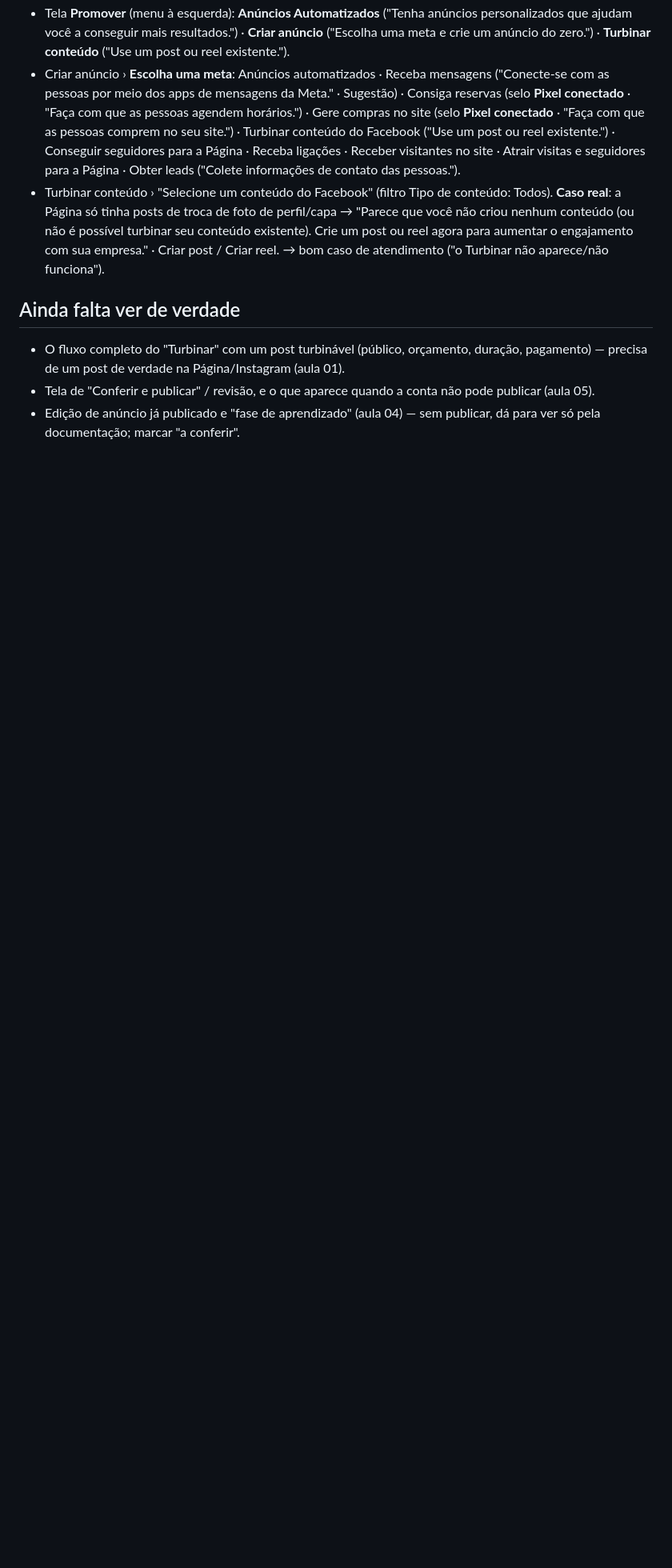
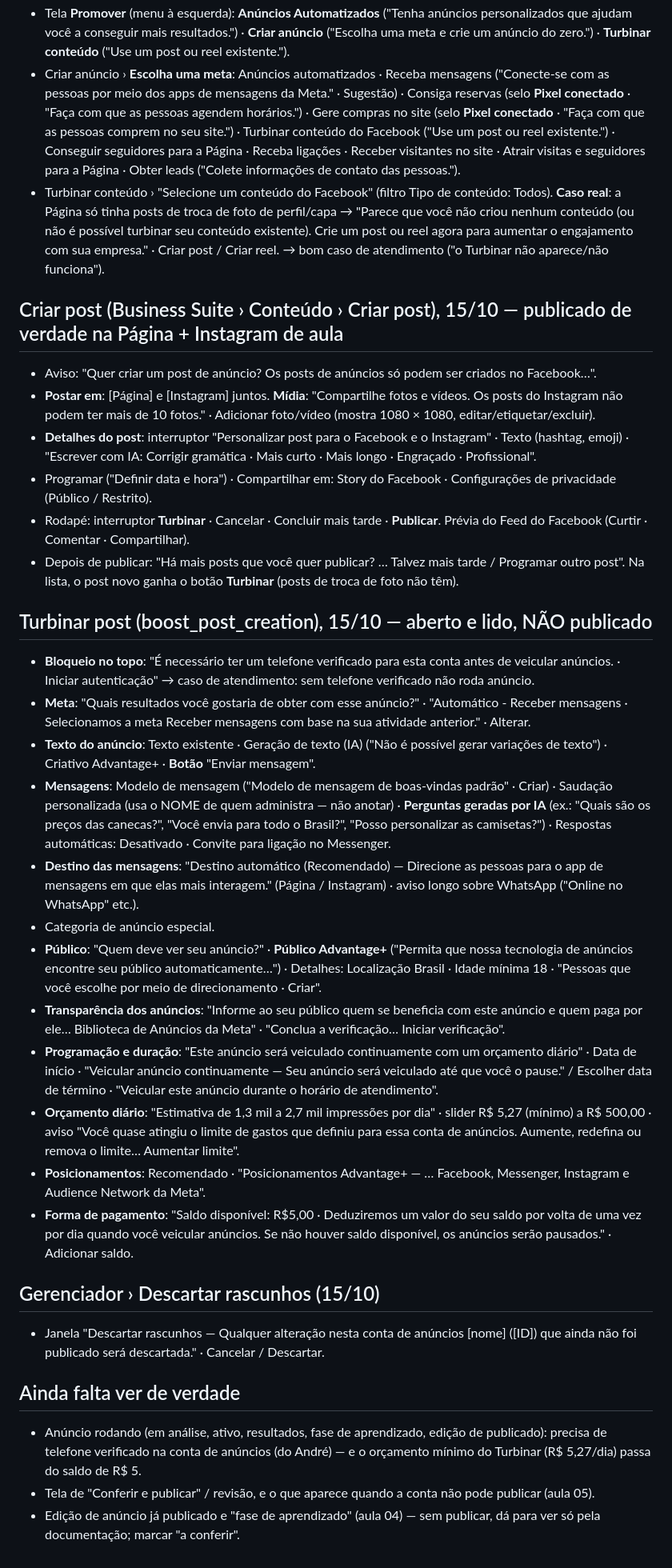
Before and after one commit to andreaabcj-cmd/lojinha-da-marina, a Markdown page: _roteiro/telas_gerenciador_anuncios.md, the part around the change. Shown at 80% size. Drawn GitHub-style; blank space fills up the shorter version.

Commit message:
Roteiro: criar post e Turbinar (telas reais; telefone verificado obrigatorio para anunciar)
Co-Authored-By: Claude Opus 5.5 <noreply@anthropic.com>

```diff
--- a/_roteiro/telas_gerenciador_anuncios.md
+++ b/_roteiro/telas_gerenciador_anuncios.md
@@ -49,7 +49,32 @@ Só rótulos e textos de tela (nada de dados pessoais). Conferido em rascunho, *
 - Criar anúncio › **Escolha uma meta**: Anúncios automatizados · Receba mensagens ("Conecte-se com as pessoas por meio dos apps de mensagens da Meta." · Sugestão) · Consiga reservas (selo **Pixel conectado** · "Faça com que as pessoas agendem horários.") · Gere compras no site (selo **Pixel conectado** · "Faça com que as pessoas comprem no seu site.") · Turbinar conteúdo do Facebook ("Use um post ou reel existente.") · Conseguir seguidores para a Página · Receba ligações · Receber visitantes no site · Atrair visitas e seguidores para a Página · Obter leads ("Colete informações de contato das pessoas.").
 - Turbinar conteúdo › "Selecione um conteúdo do Facebook" (filtro Tipo de conteúdo: Todos). **Caso real**: a Página só tinha posts de troca de foto de perfil/capa → "Parece que você não criou nenhum conteúdo (ou não é possível turbinar seu conteúdo existente). Crie um post ou reel agora para aumentar o engajamento com sua empresa." · Criar post / Criar reel. → bom caso de atendimento ("o Turbinar não aparece/não funciona").
 
+## Criar post (Business Suite › Conteúdo › Criar post), 15/10 — publicado de verdade na Página + Instagram de aula
+- Aviso: "Quer criar um post de anúncio? Os posts de anúncios só podem ser criados no Facebook…".
+- **Postar em**: [Página] e [Instagram] juntos. **Mídia**: "Compartilhe fotos e vídeos. Os posts do Instagram não podem ter mais de 10 fotos." · Adicionar foto/vídeo (mostra 1080 × 1080, editar/etiquetar/excluir).
+- **Detalhes do post**: interruptor "Personalizar post para o Facebook e o Instagram" · Texto (hashtag, emoji) · "Escrever com IA: Corrigir gramática · Mais curto · Mais longo · Engraçado · Profissional".
+- Programar ("Definir data e hora") · Compartilhar em: Story do Facebook · Configurações de privacidade (Público / Restrito).
+- Rodapé: interruptor **Turbinar** · Cancelar · Concluir mais tarde · **Publicar**. Prévia do Feed do Facebook (Curtir · Comentar · Compartilhar).
+- Depois de publicar: "Há mais posts que você quer publicar? … Talvez mais tarde / Programar outro post". Na lista, o post novo ganha o botão **Turbinar** (posts de troca de foto não têm).
+
+## Turbinar post (boost_post_creation), 15/10 — aberto e lido, NÃO publicado
+- **Bloqueio no topo**: "É necessário ter um telefone verificado para esta conta antes de veicular anúncios. · Iniciar autenticação" → caso de atendimento: sem telefone verificado não roda anúncio.
+- **Meta**: "Quais resultados você gostaria de obter com esse anúncio?" · "Automático - Receber mensagens · Selecionamos a meta Receber mensagens com base na sua atividade anterior." · Alterar.
+- **Texto do anúncio**: Texto existente · Geração de texto (IA) ("Não é possível gerar variações de texto") · Criativo Advantage+ · **Botão** "Enviar mensagem".
+- **Mensagens**: Modelo de mensagem ("Modelo de mensagem de boas-vindas padrão" · Criar) · Saudação personalizada (usa o NOME de quem administra — não anotar) · **Perguntas geradas por IA** (ex.: "Quais são os preços das canecas?", "Você envia para todo o Brasil?", "Posso personalizar as camisetas?") · Respostas automáticas: Desativado · Convite para ligação no Messenger.
+- **Destino das mensagens**: "Destino automático (Recomendado) — Direcione as pessoas para o app de mensagens em que elas mais interagem." (Página / Instagram) · aviso longo sobre WhatsApp ("Online no WhatsApp" etc.).
+- Categoria de anúncio especial.
+- **Público**: "Quem deve ver seu anúncio?" · **Público Advantage+** ("Permita que nossa tecnologia de anúncios encontre seu público automaticamente…") · Detalhes: Localização Brasil · Idade mínima 18 · "Pessoas que você escolhe por meio de direcionamento · Criar".
+- **Transparência dos anúncios**: "Informe ao seu público quem se beneficia com este anúncio e quem paga por ele… Biblioteca de Anúncios da Meta" · "Conclua a verificação… Iniciar verificação".
+- **Programação e duração**: "Este anúncio será veiculado continuamente com um orçamento diário" · Data de início · "Veicular anúncio continuamente — Seu anúncio será veiculado até que você o pause." / Escolher data de término · "Veicular este anúncio durante o horário de atendimento".
+- **Orçamento diário**: "Estimativa de 1,3 mil a 2,7 mil impressões por dia" · slider R$ 5,27 (mínimo) a R$ 500,00 · aviso "Você quase atingiu o limite de gastos que definiu para essa conta de anúncios. Aumente, redefina ou remova o limite… Aumentar limite".
+- **Posicionamentos**: Recomendado · "Posicionamentos Advantage+ — … Facebook, Messenger, Instagram e Audience Network da Meta".
+- **Forma de pagamento**: "Saldo disponível: R$5,00 · Deduziremos um valor do seu saldo por volta de uma vez por dia quando você veicular anúncios. Se não houver saldo disponível, os anúncios serão pausados." · Adicionar saldo.
+
+## Gerenciador › Descartar rascunhos (15/10)
+- Janela "Descartar rascunhos — Qualquer alteração nesta conta de anúncios [nome] ([ID]) que ainda não foi publicado será descartada." · Cancelar / Descartar.
+
 ## Ainda falta ver de verdade
-- O fluxo completo do "Turbinar" com um post turbinável (público, orçamento, duração, pagamento) — precisa de um post de verdade na Página/Instagram (aula 01).
+- Anúncio rodando (em análise, ativo, resultados, fase de aprendizado, edição de publicado): precisa de telefone verificado na conta de anúncios (do André) — e o orçamento mínimo do Turbinar (R$ 5,27/dia) passa do saldo de R$ 5.
 - Tela de "Conferir e publicar" / revisão, e o que aparece quando a conta não pode publicar (aula 05).
 - Edição de anúncio já publicado e "fase de aprendizado" (aula 04) — sem publicar, dá para ver só pela documentação; marcar "a conferir".
```
